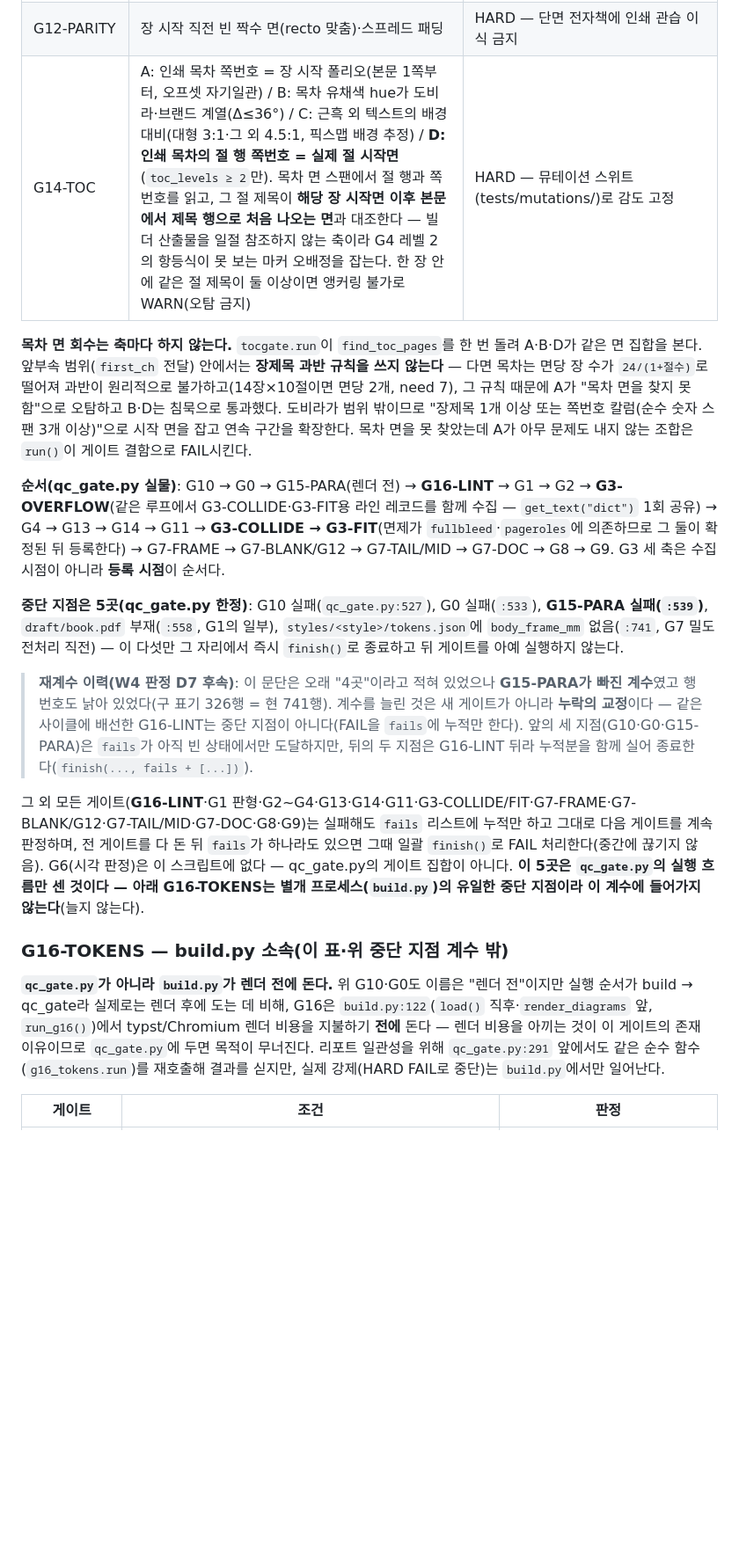
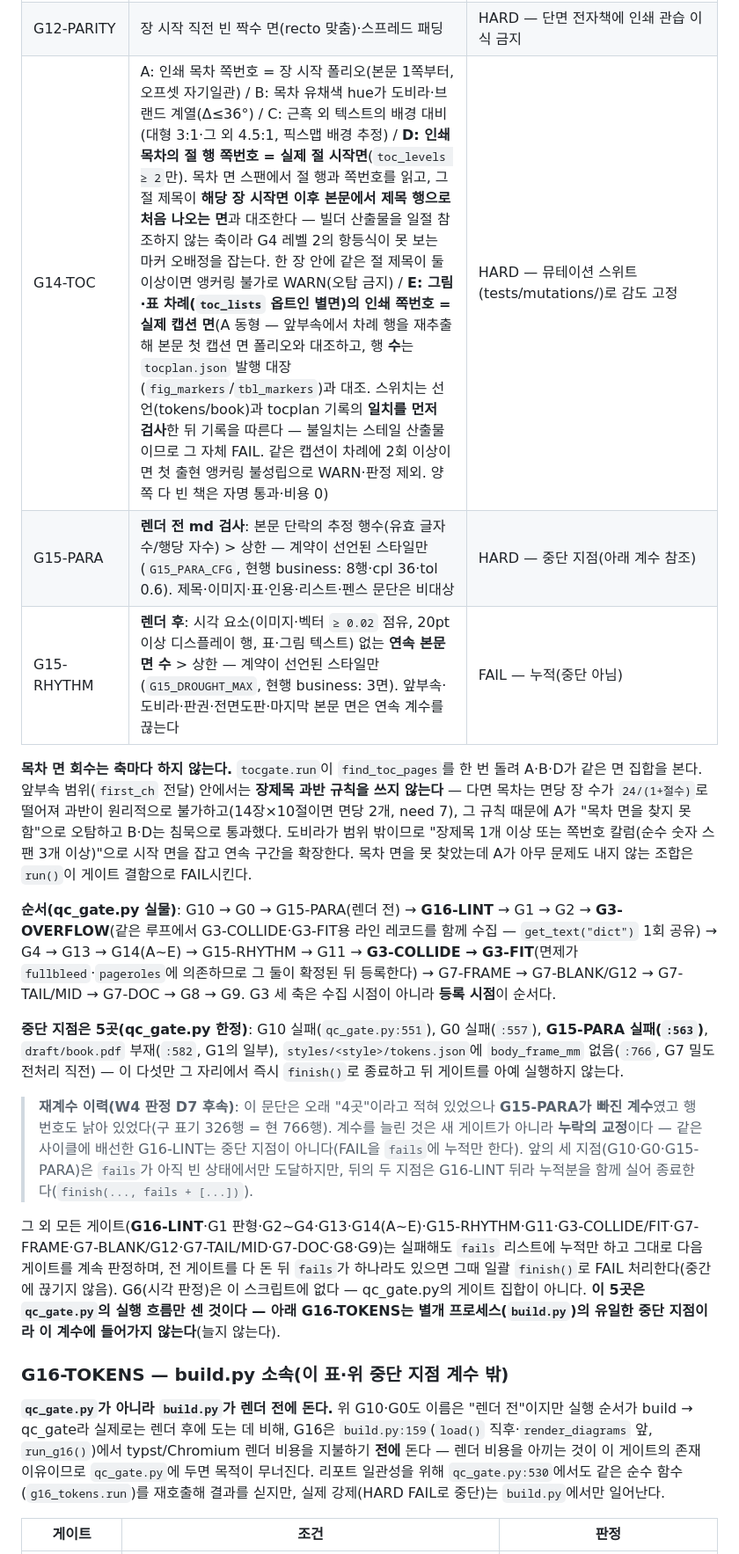
Before and after one commit to MD-Generalist/bookforge, a Markdown page: references/pagination.md, the part around one of its changes. Shown at 88% size. Drawn GitHub-style; blank space fills up the shorter version.

Commit message:
docs(pagination): 게이트 표·중단 지점·행 번호를 현행 코드 실측으로 동기
- 중단 지점 5곳 행 번호 재실측: qc_gate.py 527/533/539/558/741 → 551/557/563/582/766
  (재계수 이력의 구→현 대응도 766으로 갱신)
- G16-TOKENS 훅 지점: build.py:122 → :159(run_g16), qc_gate.py:291 → :530(재호출 등록부)
- G3-COLLIDE 임계 출처: fo2text.mjs:89-90·:183-184 → :108·:202
- G14-TOC에 E축(그림·표 차례 쪽번호 — toc_lists 옵트인, tocplan 발행 대장 대조) 추가
- 게이트 표에 G15-PARA(렌더 전 단락 행수, 중단 지점)·G15-RHYTHM(연속 순텍스트 면 상한,
  누적 FAIL) 행 신설 — 순서 문장과 누적 게이트 목록에도 G14(A~E)·G15-RHYTHM 반영

전 수치는 HEAD 93c9f7c 기준 grep/실행 실측값.

Co-Authored-By: Claude Fable 5 <noreply@anthropic.com>

```diff
--- a/references/pagination.md
+++ b/references/pagination.md
@@ -137,21 +137,23 @@ P9 되감기      실패 시 P7→P6→P3→(PLAN만)P2 역순. REFIT은 P3에
 | G13-FIGTEXT | **렌더 후**: 프리렌더 라벨(`assets/fig-*.labels.json`, 렌더 줄 단위)이 PDF 실텍스트에 존재 — G4/G11 anchor와 동일 정규화 대조 | FAIL — 조용한 드롭 최종 포착 |
 | G11-ROLES | pageroles.json 무결성: 코드 화이트리스트 / 기계 선행조건 / anchor 실재 / why 필수 / 예산 ≤ max(3, 8%) | HARD. anchor 불일치 = stale |
 | G12-PARITY | 장 시작 직전 빈 짝수 면(recto 맞춤)·스프레드 패딩 | HARD — 단면 전자책에 인쇄 관습 이식 금지 |
-| G14-TOC | A: 인쇄 목차 쪽번호 = 장 시작 폴리오(본문 1쪽부터, 오프셋 자기일관) / B: 목차 유채색 hue가 도비라·브랜드 계열(Δ≤36°) / C: 근흑 외 텍스트의 배경 대비(대형 3:1·그 외 4.5:1, 픽스맵 배경 추정) / **D: 인쇄 목차의 절 행 쪽번호 = 실제 절 시작면**(`toc_levels ≥ 2`만). 목차 면 스팬에서 절 행과 쪽번호를 읽고, 그 절 제목이 **해당 장 시작면 이후 본문에서 제목 행으로 처음 나오는 면**과 대조한다 — 빌더 산출물을 일절 참조하지 않는 축이라 G4 레벨 2의 항등식이 못 보는 마커 오배정을 잡는다. 한 장 안에 같은 절 제목이 둘 이상이면 앵커링 불가로 WARN(오탐 금지) | HARD — 뮤테이션 스위트(tests/mutations/)로 감도 고정 |
+| G14-TOC | A: 인쇄 목차 쪽번호 = 장 시작 폴리오(본문 1쪽부터, 오프셋 자기일관) / B: 목차 유채색 hue가 도비라·브랜드 계열(Δ≤36°) / C: 근흑 외 텍스트의 배경 대비(대형 3:1·그 외 4.5:1, 픽스맵 배경 추정) / **D: 인쇄 목차의 절 행 쪽번호 = 실제 절 시작면**(`toc_levels ≥ 2`만). 목차 면 스팬에서 절 행과 쪽번호를 읽고, 그 절 제목이 **해당 장 시작면 이후 본문에서 제목 행으로 처음 나오는 면**과 대조한다 — 빌더 산출물을 일절 참조하지 않는 축이라 G4 레벨 2의 항등식이 못 보는 마커 오배정을 잡는다. 한 장 안에 같은 절 제목이 둘 이상이면 앵커링 불가로 WARN(오탐 금지) / **E: 그림·표 차례(`toc_lists` 옵트인 별면)의 인쇄 쪽번호 = 실제 캡션 면**(A 동형 — 앞부속에서 차례 행을 재추출해 본문 첫 캡션 면 폴리오와 대조하고, 행 **수**는 `tocplan.json` 발행 대장(`fig_markers`/`tbl_markers`)과 대조. 스위치는 선언(tokens/book)과 tocplan 기록의 **일치를 먼저 검사**한 뒤 기록을 따른다 — 불일치는 스테일 산출물이므로 그 자체 FAIL. 같은 캡션이 차례에 2회 이상이면 첫 출현 앵커링 불성립으로 WARN·판정 제외. 양쪽 다 빈 책은 자명 통과·비용 0) | HARD — 뮤테이션 스위트(tests/mutations/)로 감도 고정 |
+| G15-PARA | **렌더 전 md 검사**: 본문 단락의 추정 행수(유효 글자수/행당 자수) > 상한 — 계약이 선언된 스타일만(`G15_PARA_CFG`, 현행 business: 8행·cpl 36·tol 0.6). 제목·이미지·표·인용·리스트·펜스 문단은 비대상 | HARD — 중단 지점(아래 계수 참조) |
+| G15-RHYTHM | **렌더 후**: 시각 요소(이미지·벡터 `≥ 0.02` 점유, 20pt 이상 디스플레이 행, 표·그림 텍스트) 없는 **연속 본문 면 수** > 상한 — 계약이 선언된 스타일만(`G15_DROUGHT_MAX`, 현행 business: 3면). 앞부속·도비라·판권·전면도판·마지막 본문 면은 연속 계수를 끊는다 | FAIL — 누적(중단 아님) |
 
 **목차 면 회수는 축마다 하지 않는다.** `tocgate.run`이 `find_toc_pages`를 한 번 돌려 A·B·D가 같은 면 집합을 본다. 앞부속 범위(`first_ch` 전달) 안에서는 **장제목 과반 규칙을 쓰지 않는다** — 다면 목차는 면당 장 수가 `24/(1+절수)`로 떨어져 과반이 원리적으로 불가하고(14장×10절이면 면당 2개, need 7), 그 규칙 때문에 A가 "목차 면을 찾지 못함"으로 오탐하고 B·D는 침묵으로 통과했다. 도비라가 범위 밖이므로 "장제목 1개 이상 또는 쪽번호 칼럼(순수 숫자 스팬 3개 이상)"으로 시작 면을 잡고 연속 구간을 확장한다. 목차 면을 못 찾았는데 A가 아무 문제도 내지 않는 조합은 `run()`이 게이트 결함으로 FAIL시킨다.
 
-**순서(qc_gate.py 실물)**: G10 → G0 → G15-PARA(렌더 전) → **G16-LINT** → G1 → G2 → **G3-OVERFLOW**(같은 루프에서 G3-COLLIDE·G3-FIT용 라인 레코드를 함께 수집 — `get_text("dict")` 1회 공유) → G4 → G13 → G14 → G11 → **G3-COLLIDE → G3-FIT**(면제가 `fullbleed`·`pageroles`에 의존하므로 그 둘이 확정된 뒤 등록한다) → G7-FRAME → G7-BLANK/G12 → G7-TAIL/MID → G7-DOC → G8 → G9. G3 세 축은 수집 시점이 아니라 **등록 시점**이 순서다.
+**순서(qc_gate.py 실물)**: G10 → G0 → G15-PARA(렌더 전) → **G16-LINT** → G1 → G2 → **G3-OVERFLOW**(같은 루프에서 G3-COLLIDE·G3-FIT용 라인 레코드를 함께 수집 — `get_text("dict")` 1회 공유) → G4 → G13 → G14(A~E) → G15-RHYTHM → G11 → **G3-COLLIDE → G3-FIT**(면제가 `fullbleed`·`pageroles`에 의존하므로 그 둘이 확정된 뒤 등록한다) → G7-FRAME → G7-BLANK/G12 → G7-TAIL/MID → G7-DOC → G8 → G9. G3 세 축은 수집 시점이 아니라 **등록 시점**이 순서다.
 
-**중단 지점은 5곳(qc_gate.py 한정)**: G10 실패(`qc_gate.py:527`), G0 실패(`:533`), **G15-PARA 실패(`:539`)**, `draft/book.pdf` 부재(`:558`, G1의 일부), `styles/<style>/tokens.json`에 `body_frame_mm` 없음(`:741`, G7 밀도 전처리 직전) — 이 다섯만 그 자리에서 즉시 `finish()`로 종료하고 뒤 게이트를 아예 실행하지 않는다.
+**중단 지점은 5곳(qc_gate.py 한정)**: G10 실패(`qc_gate.py:551`), G0 실패(`:557`), **G15-PARA 실패(`:563`)**, `draft/book.pdf` 부재(`:582`, G1의 일부), `styles/<style>/tokens.json`에 `body_frame_mm` 없음(`:766`, G7 밀도 전처리 직전) — 이 다섯만 그 자리에서 즉시 `finish()`로 종료하고 뒤 게이트를 아예 실행하지 않는다.
 
-> **재계수 이력(W4 판정 D7 후속)**: 이 문단은 오래 "4곳"이라고 적혀 있었으나 **G15-PARA가 빠진 계수**였고 행 번호도 낡아 있었다(구 표기 326행 = 현 741행). 계수를 늘린 것은 새 게이트가 아니라 **누락의 교정**이다 — 같은 사이클에 배선한 G16-LINT는 중단 지점이 아니다(FAIL을 `fails`에 누적만 한다). 앞의 세 지점(G10·G0·G15-PARA)은 `fails`가 아직 빈 상태에서만 도달하지만, 뒤의 두 지점은 G16-LINT 뒤라 누적분을 함께 실어 종료한다(`finish(..., fails + [...])`).
+> **재계수 이력(W4 판정 D7 후속)**: 이 문단은 오래 "4곳"이라고 적혀 있었으나 **G15-PARA가 빠진 계수**였고 행 번호도 낡아 있었다(구 표기 326행 = 현 766행). 계수를 늘린 것은 새 게이트가 아니라 **누락의 교정**이다 — 같은 사이클에 배선한 G16-LINT는 중단 지점이 아니다(FAIL을 `fails`에 누적만 한다). 앞의 세 지점(G10·G0·G15-PARA)은 `fails`가 아직 빈 상태에서만 도달하지만, 뒤의 두 지점은 G16-LINT 뒤라 누적분을 함께 실어 종료한다(`finish(..., fails + [...])`).
 
-그 외 모든 게이트(**G16-LINT**·G1 판형·G2~G4·G13·G14·G11·G3-COLLIDE/FIT·G7-FRAME·G7-BLANK/G12·G7-TAIL/MID·G7-DOC·G8·G9)는 실패해도 `fails` 리스트에 누적만 하고 그대로 다음 게이트를 계속 판정하며, 전 게이트를 다 돈 뒤 `fails`가 하나라도 있으면 그때 일괄 `finish()`로 FAIL 처리한다(중간에 끊기지 않음). G6(시각 판정)은 이 스크립트에 없다 — qc_gate.py의 게이트 집합이 아니다. **이 5곳은 `qc_gate.py`의 실행 흐름만 센 것이다 — 아래 G16-TOKENS는 별개 프로세스(`build.py`)의 유일한 중단 지점이라 이 계수에 들어가지 않는다**(늘지 않는다).
+그 외 모든 게이트(**G16-LINT**·G1 판형·G2~G4·G13·G14(A~E)·G15-RHYTHM·G11·G3-COLLIDE/FIT·G7-FRAME·G7-BLANK/G12·G7-TAIL/MID·G7-DOC·G8·G9)는 실패해도 `fails` 리스트에 누적만 하고 그대로 다음 게이트를 계속 판정하며, 전 게이트를 다 돈 뒤 `fails`가 하나라도 있으면 그때 일괄 `finish()`로 FAIL 처리한다(중간에 끊기지 않음). G6(시각 판정)은 이 스크립트에 없다 — qc_gate.py의 게이트 집합이 아니다. **이 5곳은 `qc_gate.py`의 실행 흐름만 센 것이다 — 아래 G16-TOKENS는 별개 프로세스(`build.py`)의 유일한 중단 지점이라 이 계수에 들어가지 않는다**(늘지 않는다).
 
 ### G16-TOKENS — build.py 소속(이 표·위 중단 지점 계수 밖)
 
-**`qc_gate.py`가 아니라 `build.py`가 렌더 전에 돈다.** 위 G10·G0도 이름은 "렌더 전"이지만 실행 순서가 build → qc_gate라 실제로는 렌더 후에 도는 데 비해, G16은 `build.py:122`(`load()` 직후·`render_diagrams` 앞, `run_g16()`)에서 typst/Chromium 렌더 비용을 지불하기 **전에** 돈다 — 렌더 비용을 아끼는 것이 이 게이트의 존재 이유이므로 `qc_gate.py`에 두면 목적이 무너진다. 리포트 일관성을 위해 `qc_gate.py:291` 앞에서도 같은 순수 함수(`g16_tokens.run`)를 재호출해 결과를 싣지만, 실제 강제(HARD FAIL로 중단)는 `build.py`에서만 일어난다.
+**`qc_gate.py`가 아니라 `build.py`가 렌더 전에 돈다.** 위 G10·G0도 이름은 "렌더 전"이지만 실행 순서가 build → qc_gate라 실제로는 렌더 후에 도는 데 비해, G16은 `build.py:159`(`load()` 직후·`render_diagrams` 앞, `run_g16()`)에서 typst/Chromium 렌더 비용을 지불하기 **전에** 돈다 — 렌더 비용을 아끼는 것이 이 게이트의 존재 이유이므로 `qc_gate.py`에 두면 목적이 무너진다. 리포트 일관성을 위해 `qc_gate.py:530`에서도 같은 순수 함수(`g16_tokens.run`)를 재호출해 결과를 싣지만, 실제 강제(HARD FAIL로 중단)는 `build.py`에서만 일어난다.
 
 | 게이트 | 조건 | 판정 |
 |---|---|---|
```
Also changed, not shown: other parts of references/pagination.md (+1 -1 lines).
